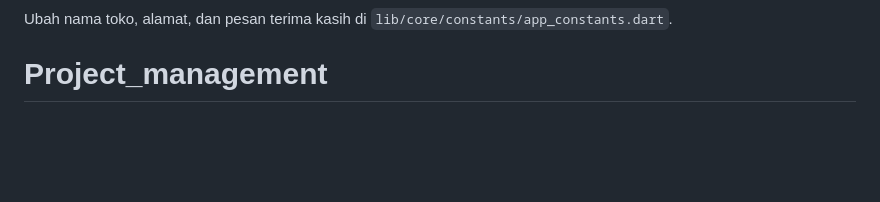
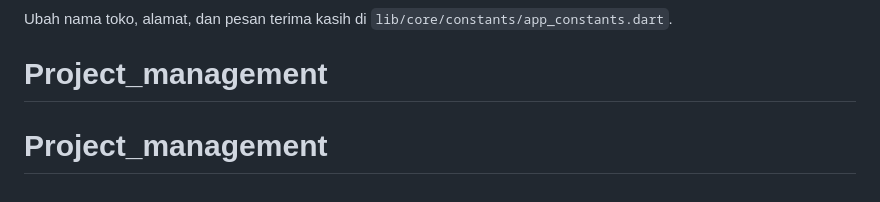
Before and after one commit to nabilzindan/Project_management, a Markdown page: README.md, the part around the change. Drawn GitHub-style; blank space fills up the shorter version.

```diff
--- a/README.md
+++ b/README.md
@@ -91,3 +91,4 @@ Untuk pengujian manual end-to-end:
 Ubah nama toko, alamat, dan pesan terima kasih di
 `lib/core/constants/app_constants.dart`.
 # Project_management
+# Project_management
```
